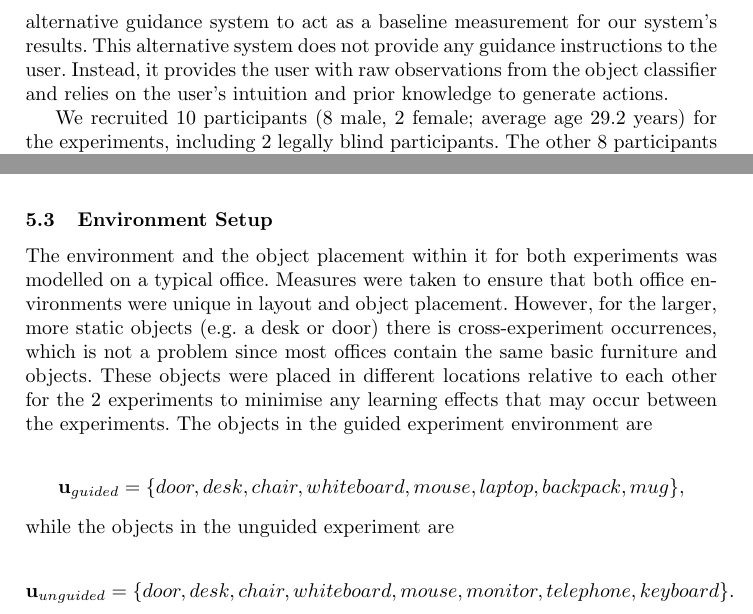
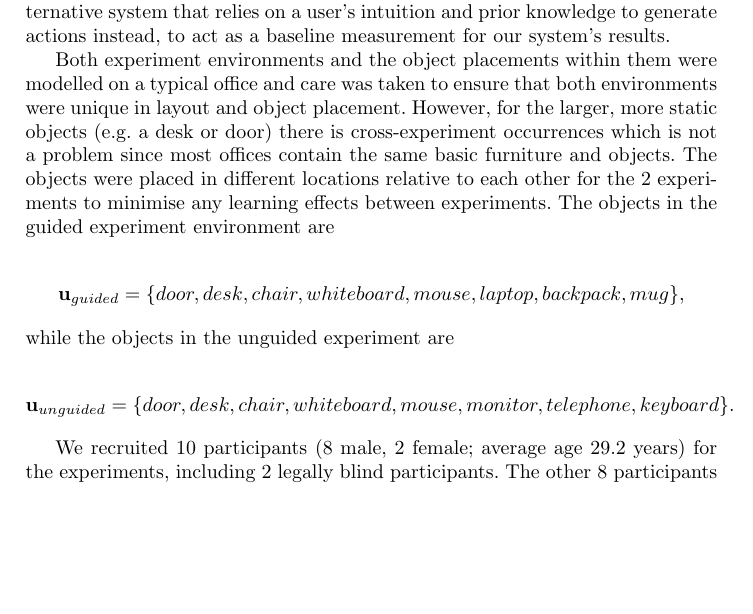
Before and after one commit to yassiezar/iciap-activis, a LaTeX thesis (paper.tex): two parts of pages 9 and 10 of 14 before the commit and part of page 9 of 14 after it, the two joined at a grey line, cut so that both start at the same text, the shorter picture padded with empty space. Compiled offline with pdfLaTeX.

Commit message:
Removed env setting section

```diff
--- a/paper.tex
+++ b/paper.tex
@@ -271,10 +271,24 @@ The policy output is an action from $\mathbf{A}$ that indicates the next adjacen
 \section{Experiment Design}\label{sec:experiments}
 
 To evaluate the guidance system's effectiveness, we designed a set of experiments to measure its performance in driving a user towards a target object within a static environment.
-We conducted an additional set of experiments with an alternative guidance system to act as a baseline measurement for our system's results.
-This alternative system does not provide any guidance instructions to the user.
-Instead, it provides the user with raw observations from the object classifier and relies on the user's intuition and prior knowledge to generate actions.
+We conducted an additional set of experiments with an alternative system that relies on a user's intuition and prior knowledge to generate actions instead, to act as a baseline measurement for our system's results.
+%This alternative system does not provide any guidance instructions to the user.
+%Instead, it provides the user with raw observations from the object classifier and relies on the user's intuition and prior knowledge to generate actions.
 %The goal of both the guided and unguided experiment cases were to find an object within a static environment.
+
+Both experiment environments and the object placements within them were modelled on a typical office and care was taken to ensure that both environments were unique in layout and object placement.
+However, for the larger, more static objects (e.g.\ a desk or door) there is cross-experiment occurrences which is not a problem since most offices contain the same basic furniture and objects.
+The objects were placed in different locations relative to each other for the 2 experiments to minimise any learning effects between experiments.
+The objects in the guided experiment environment are
+
+\begin{equation*}
+  \mathbf{u}_{guided} = \{ door, desk, chair, whiteboard, mouse, laptop, backpack, mug \},
+\end{equation*}
+while the objects in the unguided experiment are
+
+\begin{equation*}
+  \mathbf{u}_{unguided} = \{ door, desk, chair, whiteboard, mouse, monitor, telephone, keyboard \}.
+\end{equation*}
 
 We recruited 10 participants (8 male, 2 female; average age 29.2 years) for the experiments, including 2 legally blind participants.
 The other 8 participants were blindfolded to simulate blindness.
@@ -312,22 +326,22 @@ This also isolated the performance measurement to the guidance system alone.
 An experiment run started with the experiment staff selecting the target and was terminated when the target object was found or the 45 second time limit was reached.
 This process performed once for each object in the experiment set.
 
-\subsection{Environment Setup}
+%\subsection{Environment Setup}
 
-The environment and the object placement within it for both experiments was modelled on a typical office.
-Measures were taken to ensure that both office environments were unique in layout and object placement.
-However, for the larger, more static objects (e.g.\ a desk or door) there is cross-experiment occurrences, which is not a problem since most offices contain the same basic furniture and objects.
-These objects were placed in different locations relative to each other for the 2 experiments to minimise any learning effects that may occur between the experiments.
-The objects in the guided experiment environment are
+%The environment and the object placement within it for both experiments was modelled on a typical office.
+%Measures were taken to ensure that both office environments were unique in layout and object placement.
+%However, for the larger, more static objects (e.g.\ a desk or door) there is cross-experiment occurrences, which is not a problem since most offices contain the same basic furniture and objects.
+%These objects were placed in different locations relative to each other for the 2 experiments to minimise any learning effects that may occur between the experiments.
+%The objects in the guided experiment environment are
 
-\begin{equation*}
-  \mathbf{u}_{guided} = \{ door, desk, chair, whiteboard, mouse, laptop, backpack, mug \},
-\end{equation*}
-while the objects in the unguided experiment are
+%\begin{equation*}
+  %\mathbf{u}_{guided} = \{ door, desk, chair, whiteboard, mouse, laptop, backpack, mug \},
+%\end{equation*}
+%while the objects in the unguided experiment are
 
-\begin{equation*}
-  \mathbf{u}_{unguided} = \{ door, desk, chair, whiteboard, mouse, monitor, telephone, keyboard \}.
-\end{equation*}
+%\begin{equation*}
+  %\mathbf{u}_{unguided} = \{ door, desk, chair, whiteboard, mouse, monitor, telephone, keyboard \}.
+%\end{equation*}
 %A picture of the unguided experiment environment is given in Fig.~\ref{fig:experiment-env}.
 
 %\begin{figure}
```
Also changed, not shown: paper.tex (4 more changed lines).
